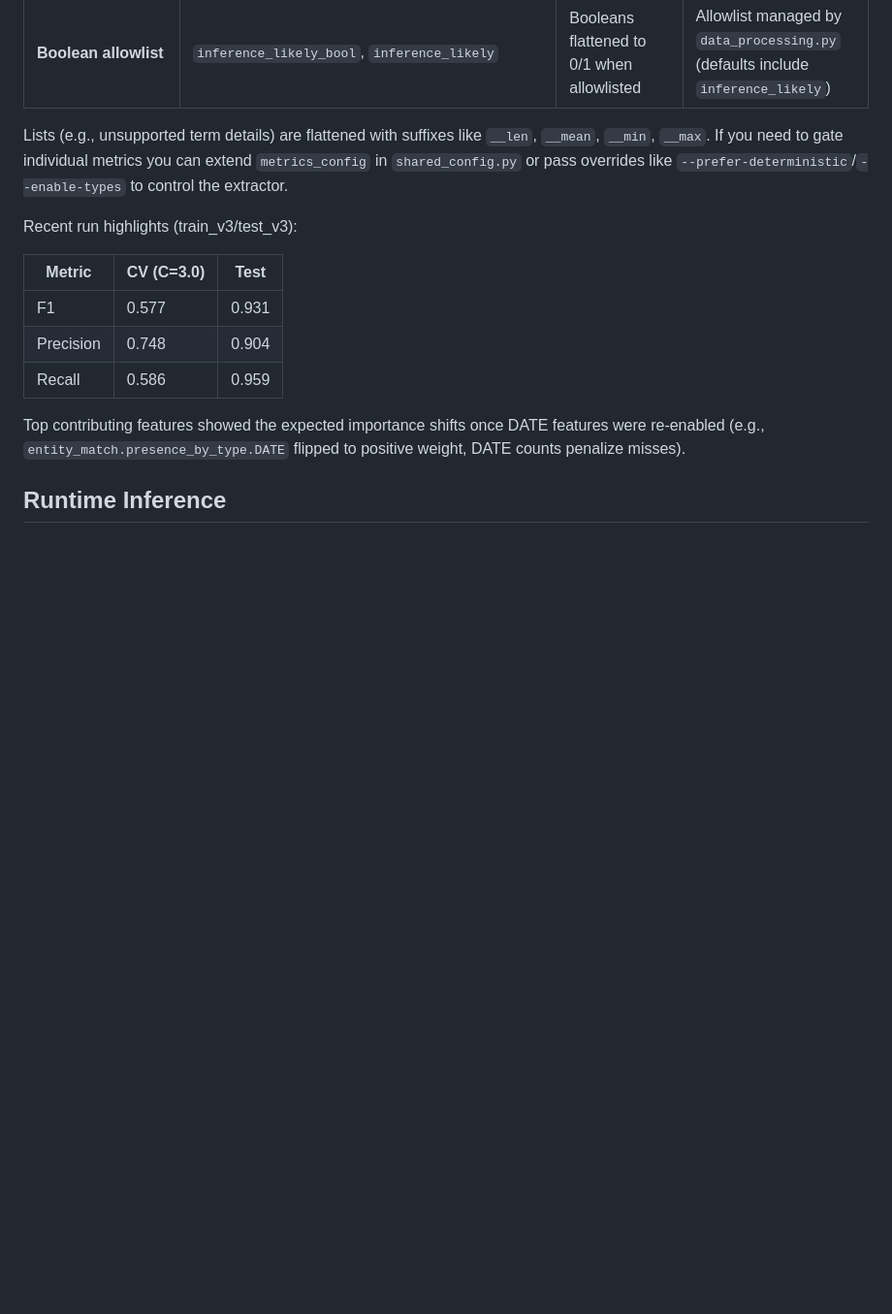
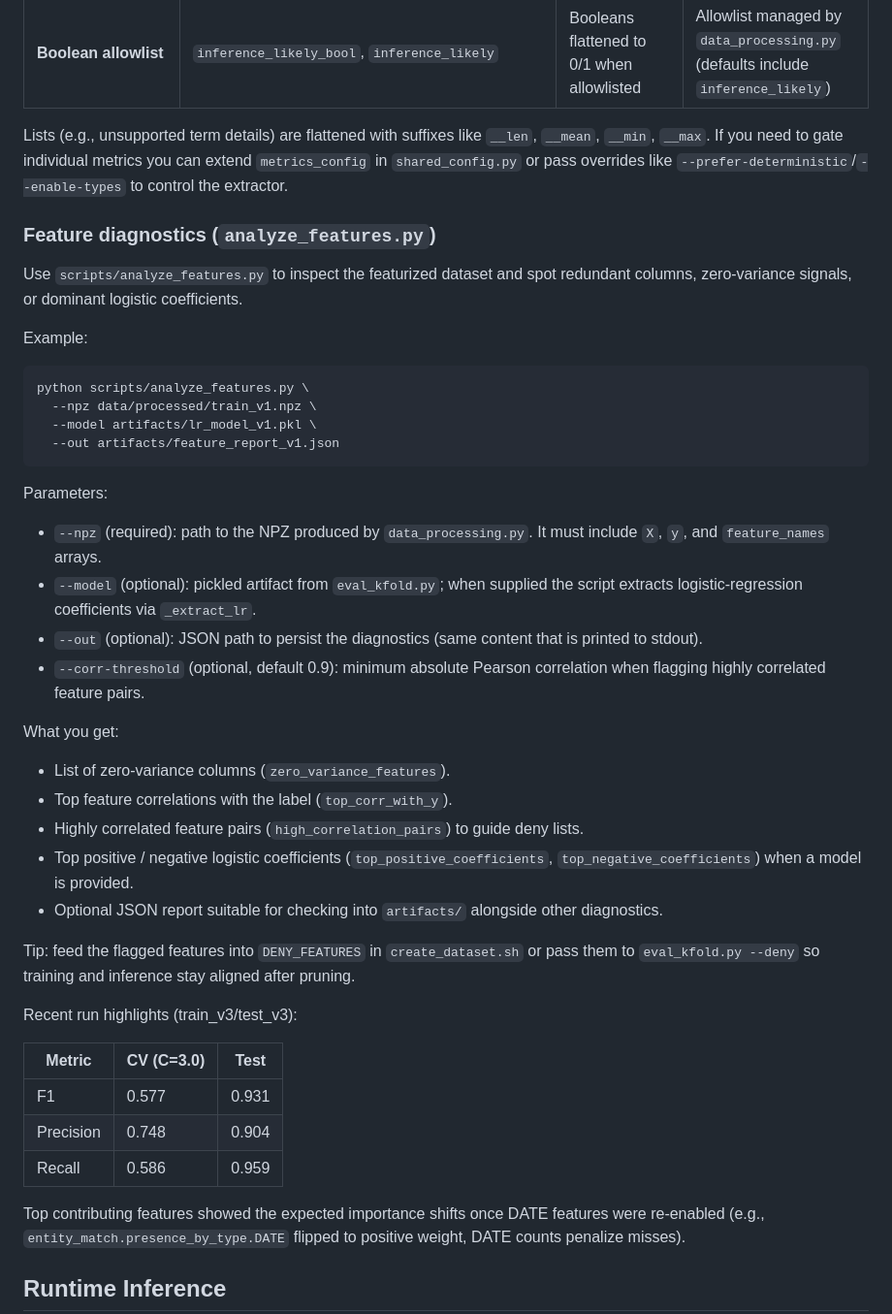
Before and after one commit to emad-noorizadeh/rag-metrics, a Markdown page: README.md, the part around the change. Shown: that part at 97% size. Rendered like a GitHub page; blank space fills up the shorter version.

````diff
--- a/README.md
+++ b/README.md
@@ -229,6 +229,46 @@ Lists (e.g., unsupported term details) are flattened with suffixes like
 can extend `metrics_config` in `shared_config.py` or pass overrides like
 `--prefer-deterministic`/`--enable-types` to control the extractor.
 
+### Feature diagnostics (`analyze_features.py`)
+
+Use `scripts/analyze_features.py` to inspect the featurized dataset and spot
+redundant columns, zero-variance signals, or dominant logistic coefficients.
+
+Example:
+
+```
+python scripts/analyze_features.py \
+  --npz data/processed/train_v1.npz \
+  --model artifacts/lr_model_v1.pkl \
+  --out artifacts/feature_report_v1.json
+```
+
+Parameters:
+
+- `--npz` (required): path to the NPZ produced by `data_processing.py`. It must
+  include `X`, `y`, and `feature_names` arrays.
+- `--model` (optional): pickled artifact from `eval_kfold.py`; when supplied the
+  script extracts logistic-regression coefficients via `_extract_lr`.
+- `--out` (optional): JSON path to persist the diagnostics (same content that is
+  printed to stdout).
+- `--corr-threshold` (optional, default 0.9): minimum absolute Pearson
+  correlation when flagging highly correlated feature pairs.
+
+What you get:
+
+- List of zero-variance columns (`zero_variance_features`).
+- Top feature correlations with the label (`top_corr_with_y`).
+- Highly correlated feature pairs (`high_correlation_pairs`) to guide deny
+  lists.
+- Top positive / negative logistic coefficients (`top_positive_coefficients`,
+  `top_negative_coefficients`) when a model is provided.
+- Optional JSON report suitable for checking into `artifacts/` alongside other
+  diagnostics.
+
+Tip: feed the flagged features into `DENY_FEATURES` in `create_dataset.sh` or
+pass them to `eval_kfold.py --deny` so training and inference stay aligned after
+pruning.
+
 Recent run highlights (train_v3/test_v3):
 
 | Metric | CV (C=3.0) | Test |
````
